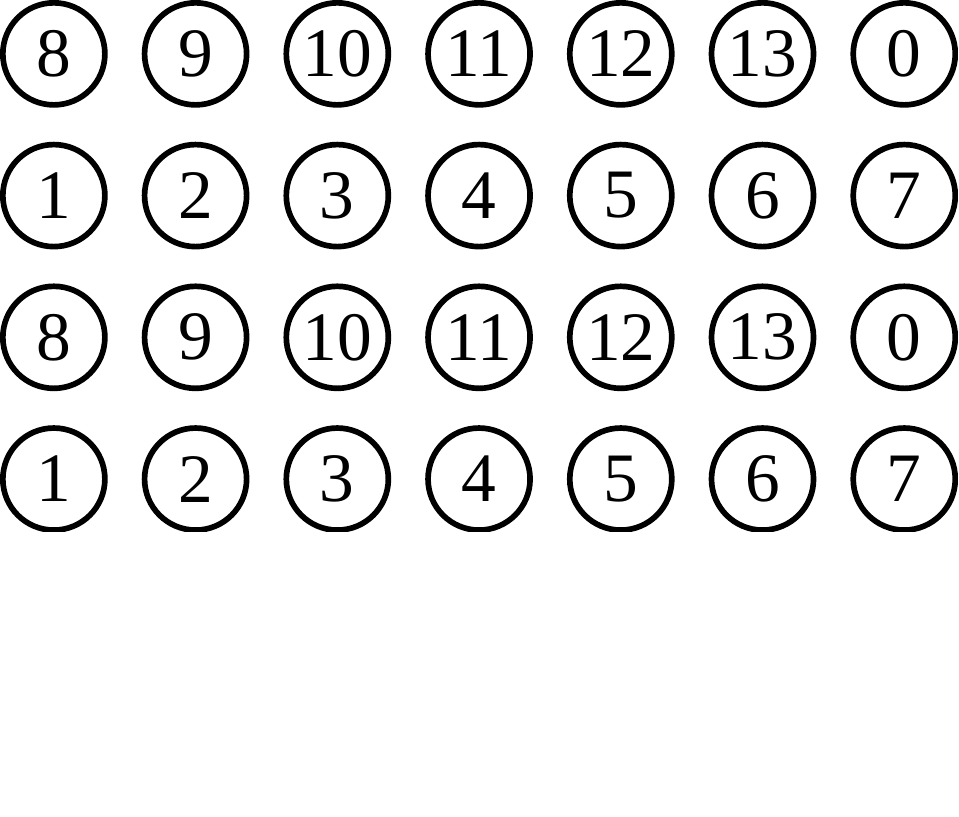
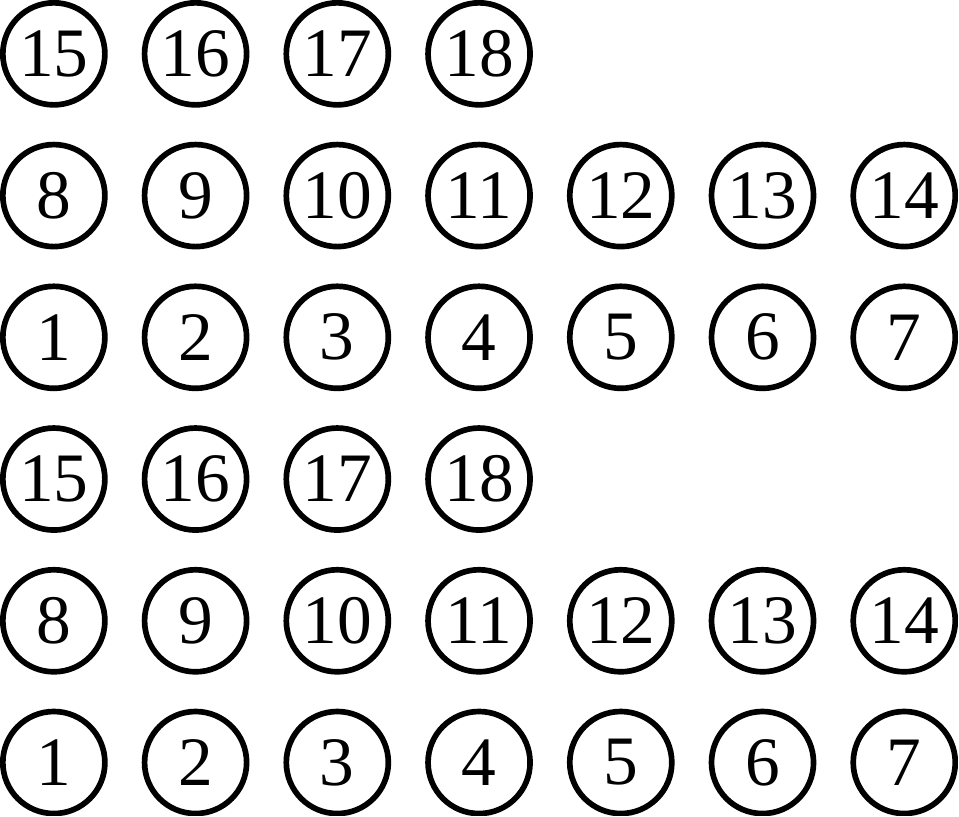
Before and after one commit to michaelpatrickpurcell/balloon-spectacular, a LaTeX figure (scoring_tokens.tex): the whole page, the shorter picture padded with empty space. Compiled offline with XeLaTeX; a missing font is replaced by an installed copy or a similar font.

Commit message:
Added files for pattern scoring diagram.

```diff
--- a/scoring_tokens.tex
+++ b/scoring_tokens.tex
@@ -2,7 +2,7 @@
 \usepackage{balloonspectacular}
 
 %\setmainfont[Scale=2.5]{Titan One}
-\setmainfont[Scale=1.09]{Titan One}
+%\setmainfont[Scale=1.09]{Titan One}
 \setmainfont[Scale=1.4]{Fredoka-Bold}
 \begin{document}
 \begin{tikzpicture}
@@ -21,24 +21,33 @@
 \node[draw, line width=1mm, circle, minimum width=18mm, inner sep = 1mm] at (75mm,25mm) {{\Huge 11}};
 \node[draw, line width=1mm, circle, minimum width=18mm, inner sep = 1mm] at (100mm,25mm) {{\Huge 12}};
 \node[draw, line width=1mm, circle, minimum width=18mm, inner sep = 1mm] at (125mm,25mm) {{\Huge 13}};
-\node[draw, line width=1mm, circle, minimum width=18mm, inner sep = 1mm] at (150mm,25mm) {{\Huge 0}};
+\node[draw, line width=1mm, circle, minimum width=18mm, inner sep = 1mm] at (150mm,25mm) {{\Huge 14}};
 
-\node[draw, line width=1mm, circle, minimum width=18mm, inner sep = 1mm] at (0mm,50mm) {{\Huge 1}};
-\node[draw, line width=1mm, circle, minimum width=18mm, inner sep = 1mm] at (25mm,50mm) {{\Huge 2}};
-\node[draw, line width=1mm, circle, minimum width=18mm, inner sep = 1mm] at (50mm,50mm) {{\Huge 3}};
-\node[draw, line width=1mm, circle, minimum width=18mm, inner sep = 1mm] at (75mm,50mm) {{\Huge 4}};
-\node[draw, line width=1mm, circle, minimum width=18mm, inner sep = 1mm] at (100mm,50mm) {{\Huge 5}};
-\node[draw, line width=1mm, circle, minimum width=18mm, inner sep = 1mm] at (125mm,50mm) {{\Huge 6}};
-\node[draw, line width=1mm, circle, minimum width=18mm, inner sep = 1mm] at (150mm,50mm) {{\Huge 7}};
+\node[draw, line width=1mm, circle, minimum width=18mm, inner sep = 1mm] at (0,50mm) {{\Huge 15}};
+\node[draw, line width=1mm, circle, minimum width=18mm, inner sep = 1mm] at (25mm,50mm) {{\Huge 16}};
+\node[draw, line width=1mm, circle, minimum width=18mm, inner sep = 1mm] at (50mm,50mm) {{\Huge 17}};
+\node[draw, line width=1mm, circle, minimum width=18mm, inner sep = 1mm] at (75mm,50mm) {{\Huge 18}};
 
-\node[draw, line width=1mm, circle, minimum width=18mm, inner sep = 1mm] at (0,75mm) {{\Huge 8}};
-\node[draw, line width=1mm, circle, minimum width=18mm, inner sep = 1mm] at (25mm,75mm) {{\Huge 9}};
-\node[draw, line width=1mm, circle, minimum width=18mm, inner sep = 1mm] at (50mm,75mm) {{\Huge 10}};
-\node[draw, line width=1mm, circle, minimum width=18mm, inner sep = 1mm] at (75mm,75mm) {{\Huge 11}};
-\node[draw, line width=1mm, circle, minimum width=18mm, inner sep = 1mm] at (100mm,75mm) {{\Huge 12}};
-\node[draw, line width=1mm, circle, minimum width=18mm, inner sep = 1mm] at (125mm,75mm) {{\Huge 13}};
-\node[draw, line width=1mm, circle, minimum width=18mm, inner sep = 1mm] at (150mm,75mm) {{\Huge 0}};
+\node[draw, line width=1mm, circle, minimum width=18mm, inner sep = 1mm] at (0mm,75mm) {{\Huge 1}};
+\node[draw, line width=1mm, circle, minimum width=18mm, inner sep = 1mm] at (25mm,75mm) {{\Huge 2}};
+\node[draw, line width=1mm, circle, minimum width=18mm, inner sep = 1mm] at (50mm,75mm) {{\Huge 3}};
+\node[draw, line width=1mm, circle, minimum width=18mm, inner sep = 1mm] at (75mm,75mm) {{\Huge 4}};
+\node[draw, line width=1mm, circle, minimum width=18mm, inner sep = 1mm] at (100mm,75mm) {{\Huge 5}};
+\node[draw, line width=1mm, circle, minimum width=18mm, inner sep = 1mm] at (125mm,75mm) {{\Huge 6}};
+\node[draw, line width=1mm, circle, minimum width=18mm, inner sep = 1mm] at (150mm,75mm) {{\Huge 7}};
 
+\node[draw, line width=1mm, circle, minimum width=18mm, inner sep = 1mm] at (0mm,100mm) {{\Huge 8}};
+\node[draw, line width=1mm, circle, minimum width=18mm, inner sep = 1mm] at (25mm,100mm) {{\Huge 9}};
+\node[draw, line width=1mm, circle, minimum width=18mm, inner sep = 1mm] at (50mm,100mm) {{\Huge 10}};
+\node[draw, line width=1mm, circle, minimum width=18mm, inner sep = 1mm] at (75mm,100mm) {{\Huge 11}};
+\node[draw, line width=1mm, circle, minimum width=18mm, inner sep = 1mm] at (100mm,100mm) {{\Huge 12}};
+\node[draw, line width=1mm, circle, minimum width=18mm, inner sep = 1mm] at (125mm,100mm) {{\Huge 13}};
+\node[draw, line width=1mm, circle, minimum width=18mm, inner sep = 1mm] at (150mm,100mm) {{\Huge 14}};
+
+\node[draw, line width=1mm, circle, minimum width=18mm, inner sep = 1mm] at (0mm,125mm) {{\Huge 15}};
+\node[draw, line width=1mm, circle, minimum width=18mm, inner sep = 1mm] at (25mm,125mm) {{\Huge 16}};
+\node[draw, line width=1mm, circle, minimum width=18mm, inner sep = 1mm] at (50mm,125mm) {{\Huge 17}};
+\node[draw, line width=1mm, circle, minimum width=18mm, inner sep = 1mm] at (75mm,125mm) {{\Huge 18}};
 
 
 
```
Also changed, not shown: aloft_pages.tex (+39 -4 lines), pattern_scoring_diagram.tex (added, +54 -0 lines), Cards/scoring_tokens.pdf.
